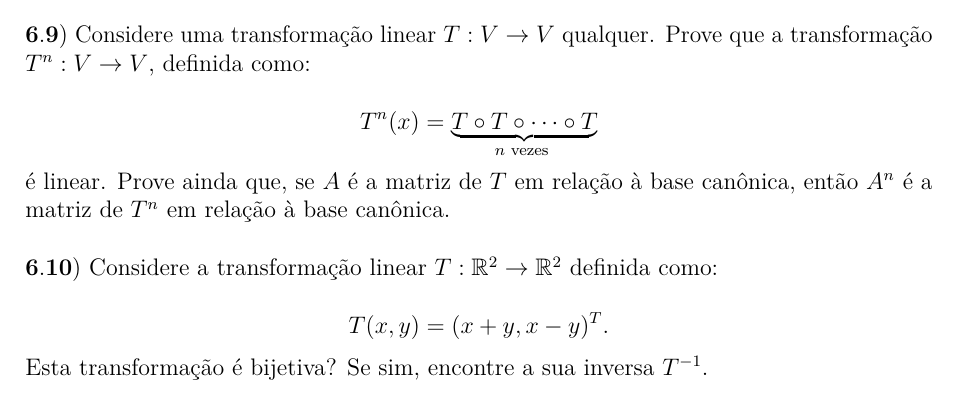
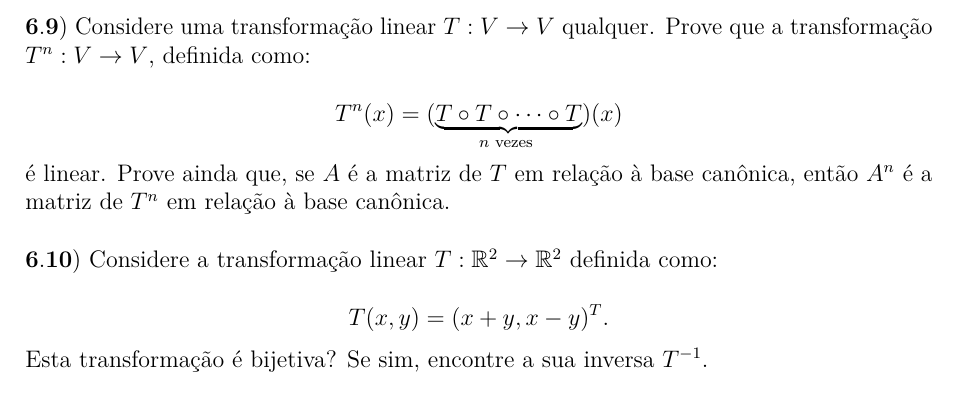
Before and after one commit to ElianMiguel/Notas-de-Aula-FGV-EMAp, a LaTeX book (2º Período/Álgebra Linear/main.tex, which reads 2º Período/Álgebra Linear/caps/cap06-transformacoes-lineares.tex): part of page 92 of 93, cut so that both start at the same text. Compiled offline with pdfLaTeX.

Commit message:
corrige exercício 6.9 de Álgebra Linear

```diff
--- a/2º Período/Álgebra Linear/caps/cap06-transformacoes-lineares.tex
+++ b/2º Período/Álgebra Linear/caps/cap06-transformacoes-lineares.tex
@@ -828,7 +828,7 @@ $\\$
 $\mathbf{6.9)}$ Considere uma transformação linear $T:V\to V$ qualquer. Prove que a transformação $T^n:V\to V$, definida como:
 
 $$
-T^n(x) = \underbrace{T\circ T\circ\cdots\circ T}_{n\text{ vezes }}
+T^n(x) = (\underbrace{T\circ T\circ\cdots\circ T}_{n\text{ vezes }})(x)
 $$
 é linear. Prove ainda que, se $A$ é a matriz de $T$ em relação à base canônica, então $A^n$ é a matriz de $T^n$ em relação à base canônica.
 
```
Also changed, not shown: 2º Período/Álgebra Linear/main.pdf.
